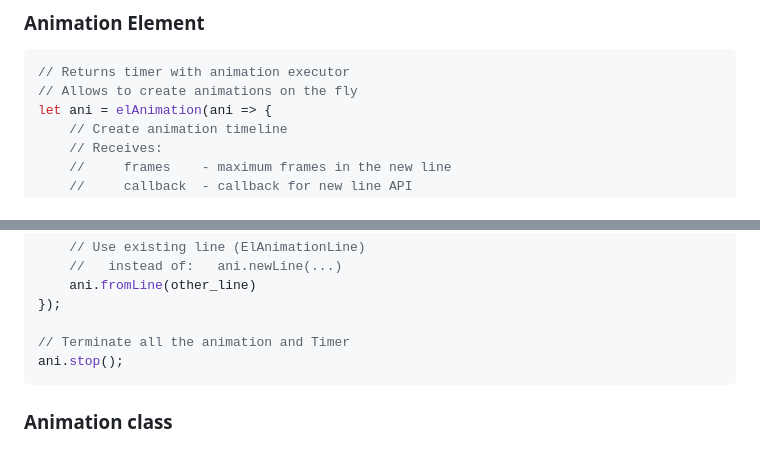
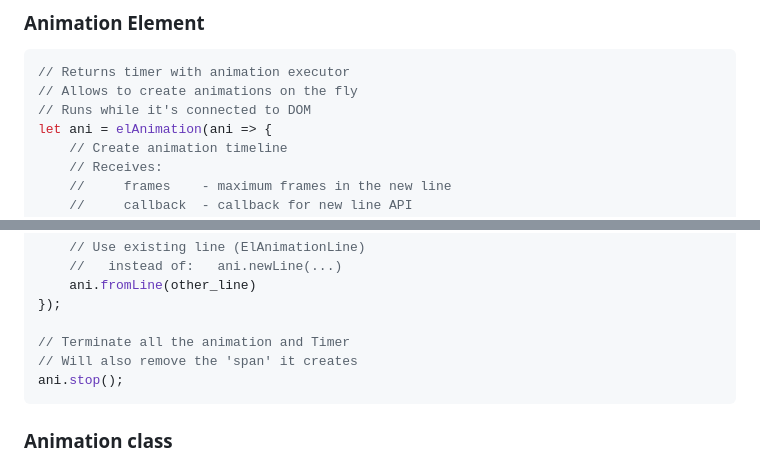
Before and after one commit to AldieNightStar/el_js, a Markdown page: docs/Animation.md, 2 parts joined by grey strips. Drawn GitHub-style.

Commit message:
Animation doc - new update

````diff
--- a/docs/Animation.md
+++ b/docs/Animation.md
@@ -9,6 +9,7 @@
 ```js
 // Returns timer with animation executor
 // Allows to create animations on the fly
+// Runs while it's connected to DOM
 let ani = elAnimation(ani => {
     // Create animation timeline
     // Receives:
@@ -65,6 +66,7 @@ let ani = elAnimation(ani => {
 });
 
 // Terminate all the animation and Timer
+// Will also remove the 'span' it creates
 ani.stop();
 ```
 
````
